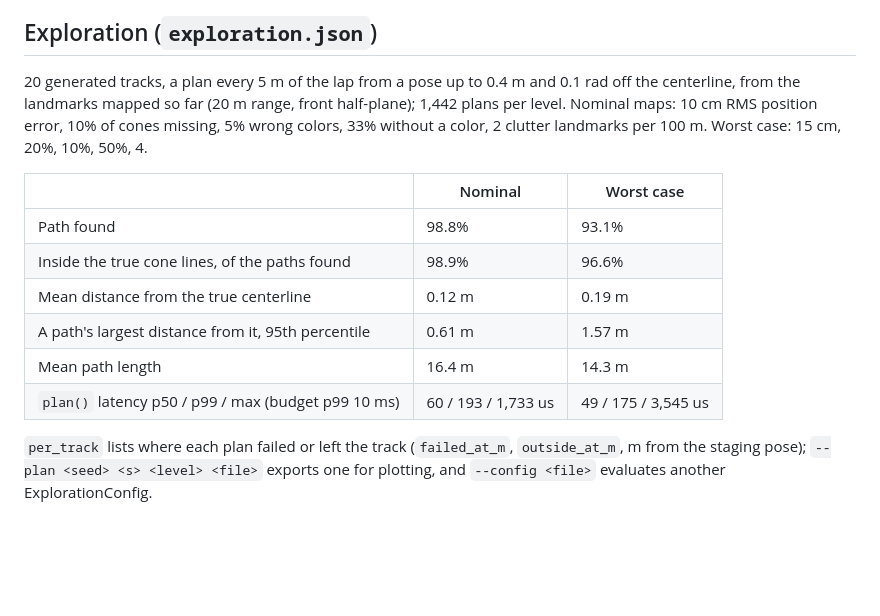
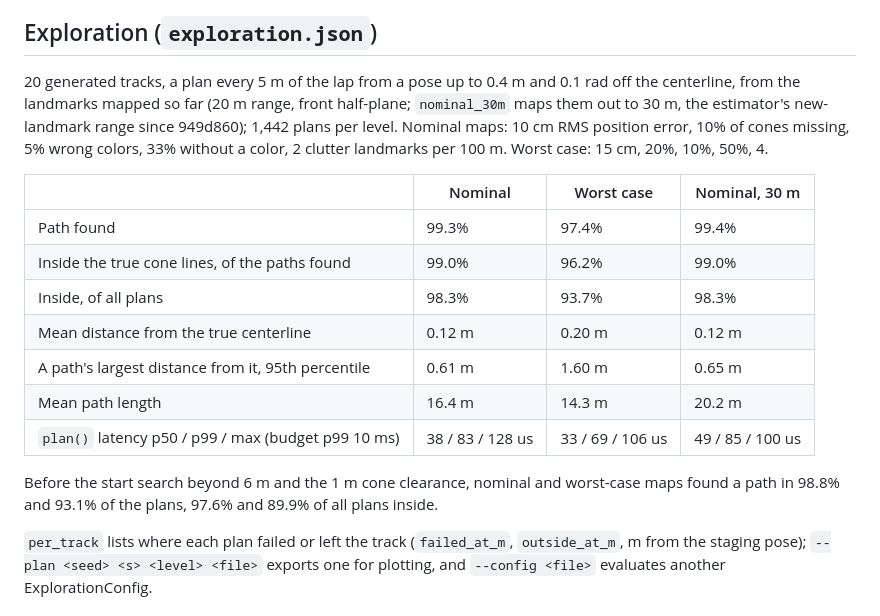
Before and after one commit to MatiiiBL/apex-driverless, a Markdown page: results/planning/README.md, the part around the change. GitHub-like rendering; blank space fills up the shorter version.

Commit message:
Document exploration on sparse maps and refresh its results

```diff
--- a/results/planning/README.md
+++ b/results/planning/README.md
@@ -19,18 +19,23 @@ the busiest up to five times. docs/planning.md explains the methods and the eval
 ## Exploration (`exploration.json`)
 
 20 generated tracks, a plan every 5 m of the lap from a pose up to 0.4 m and 0.1 rad off the
-centerline, from the landmarks mapped so far (20 m range, front half-plane); 1,442 plans per
+centerline, from the landmarks mapped so far (20 m range, front half-plane; `nominal_30m`
+maps them out to 30 m, the estimator's new-landmark range since 949d860); 1,442 plans per
 level. Nominal maps: 10 cm RMS position error, 10% of cones missing, 5% wrong colors, 33%
 without a color, 2 clutter landmarks per 100 m. Worst case: 15 cm, 20%, 10%, 50%, 4.
 
-| | Nominal | Worst case |
-|---|---|---|
-| Path found | 98.8% | 93.1% |
-| Inside the true cone lines, of the paths found | 98.9% | 96.6% |
-| Mean distance from the true centerline | 0.12 m | 0.19 m |
-| A path's largest distance from it, 95th percentile | 0.61 m | 1.57 m |
-| Mean path length | 16.4 m | 14.3 m |
-| `plan()` latency p50 / p99 / max (budget p99 10 ms) | 60 / 193 / 1,733 us | 49 / 175 / 3,545 us |
+| | Nominal | Worst case | Nominal, 30 m |
+|---|---|---|---|
+| Path found | 99.3% | 97.4% | 99.4% |
+| Inside the true cone lines, of the paths found | 99.0% | 96.2% | 99.0% |
+| Inside, of all plans | 98.3% | 93.7% | 98.3% |
+| Mean distance from the true centerline | 0.12 m | 0.20 m | 0.12 m |
+| A path's largest distance from it, 95th percentile | 0.61 m | 1.60 m | 0.65 m |
+| Mean path length | 16.4 m | 14.3 m | 20.2 m |
+| `plan()` latency p50 / p99 / max (budget p99 10 ms) | 38 / 83 / 128 us | 33 / 69 / 106 us | 49 / 85 / 100 us |
+
+Before the start search beyond 6 m and the 1 m cone clearance, nominal and worst-case maps
+found a path in 98.8% and 93.1% of the plans, 97.6% and 89.9% of all plans inside.
 
 `per_track` lists where each plan failed or left the track (`failed_at_m`, `outside_at_m`, m
 from the staging pose); `--plan <seed> <s> <level> <file>` exports one for plotting, and
```
Also changed, not shown: docs/planning.md (+85 -23 lines), docs/img/planning-exploration.png, 2 other files.
